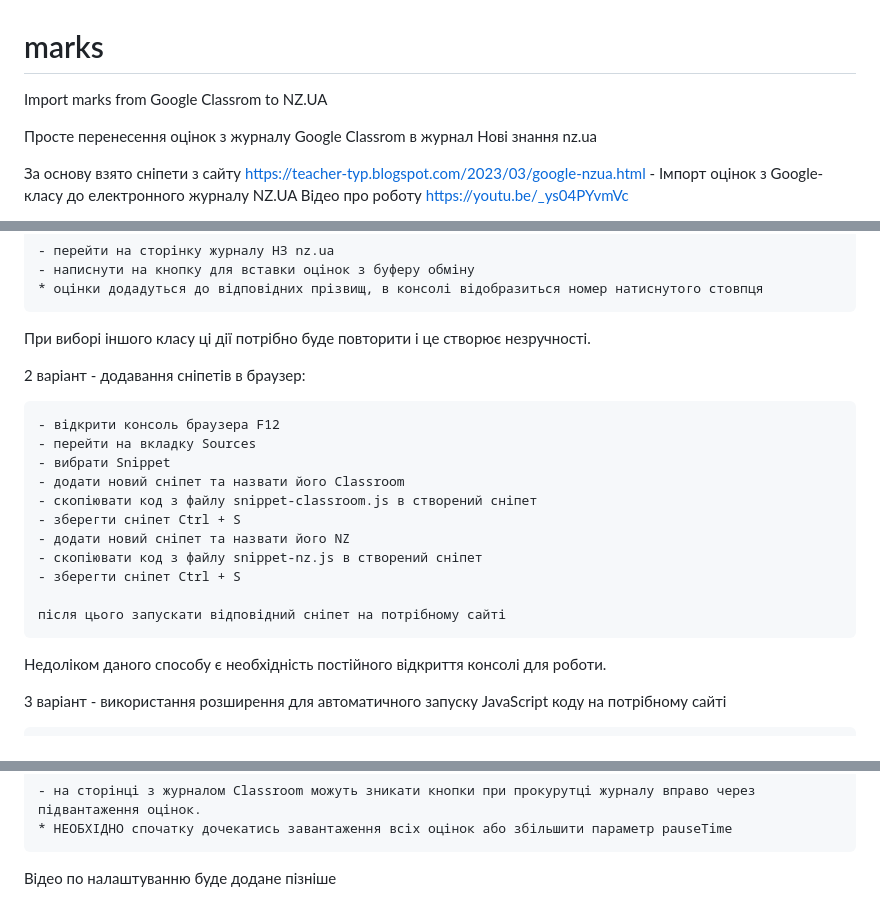
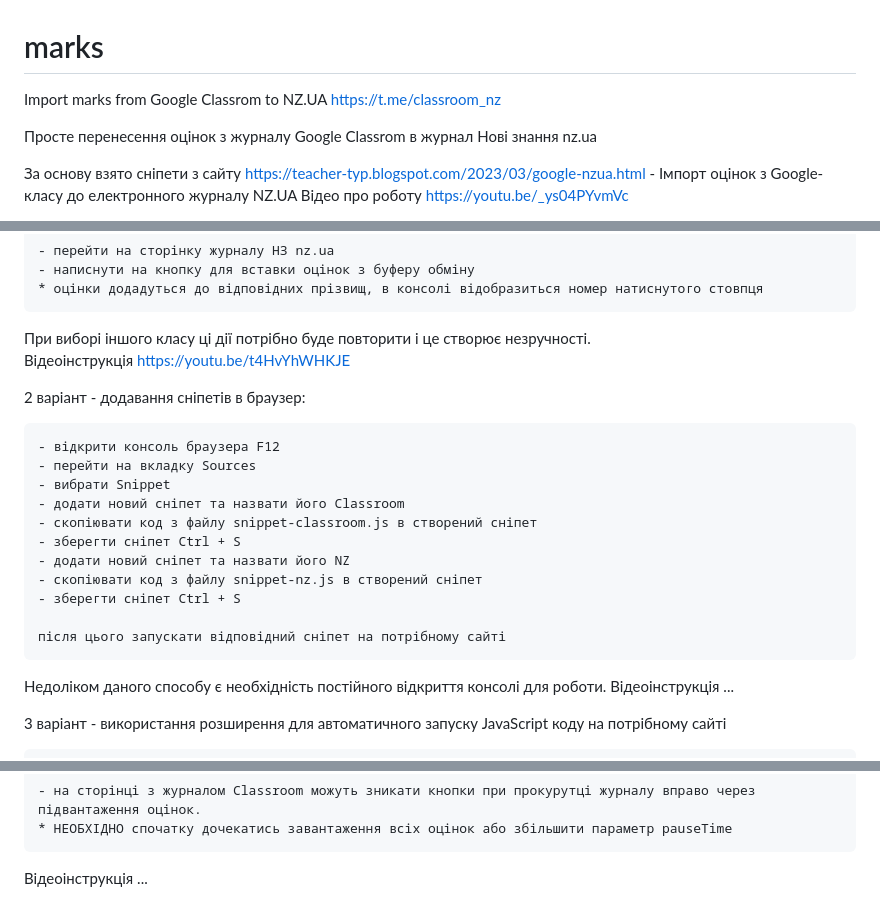
Before and after one commit to shatVM/marks, a Markdown page: README.md, 3 parts joined by grey strips. GitHub-like rendering.

```diff
--- a/README.md
+++ b/README.md
@@ -1,5 +1,6 @@
 # marks
 Import marks from Google Classrom to NZ.UA
+https://t.me/classroom_nz
 
 Просте перенесення оцінок з журналу Google Classrom в журнал Нові знання nz.ua
 
@@ -33,6 +34,7 @@ Import marks from Google Classrom to NZ.UA
     * оцінки додадуться до відповідних прізвищ, в консолі відобразиться номер натиснутого стовпця
 
 При виборі іншого класу ці дії потрібно буде повторити і це створює незручності.
+Відеоінструкція https://youtu.be/t4HvYhWHKJE
 
 2 варіант - додавання сніпетів в браузер:
 
@@ -49,6 +51,7 @@ Import marks from Google Classrom to NZ.UA
     після цього запускати відповідний сніпет на потрібному сайті
 
 Недоліком даного способу є необхідність постійного відкриття консолі для роботи.
+Відеоінструкція ...
 
 3 варіант - використання розширення для автоматичного запуску JavaScript коду на потрібному сайті
 
@@ -64,4 +67,4 @@ Import marks from Google Classrom to NZ.UA
     - на сторінці з журналом Classroom можуть зникати кнопки при прокурутці журналу вправо через підвантаження оцінок.
     * НЕОБХІДНО спочатку дочекатись завантаження всіх оцінок або збільшити параметр pauseTime
 
- Відео по налаштуванню буде додане пізніше
+Відеоінструкція ...
```
